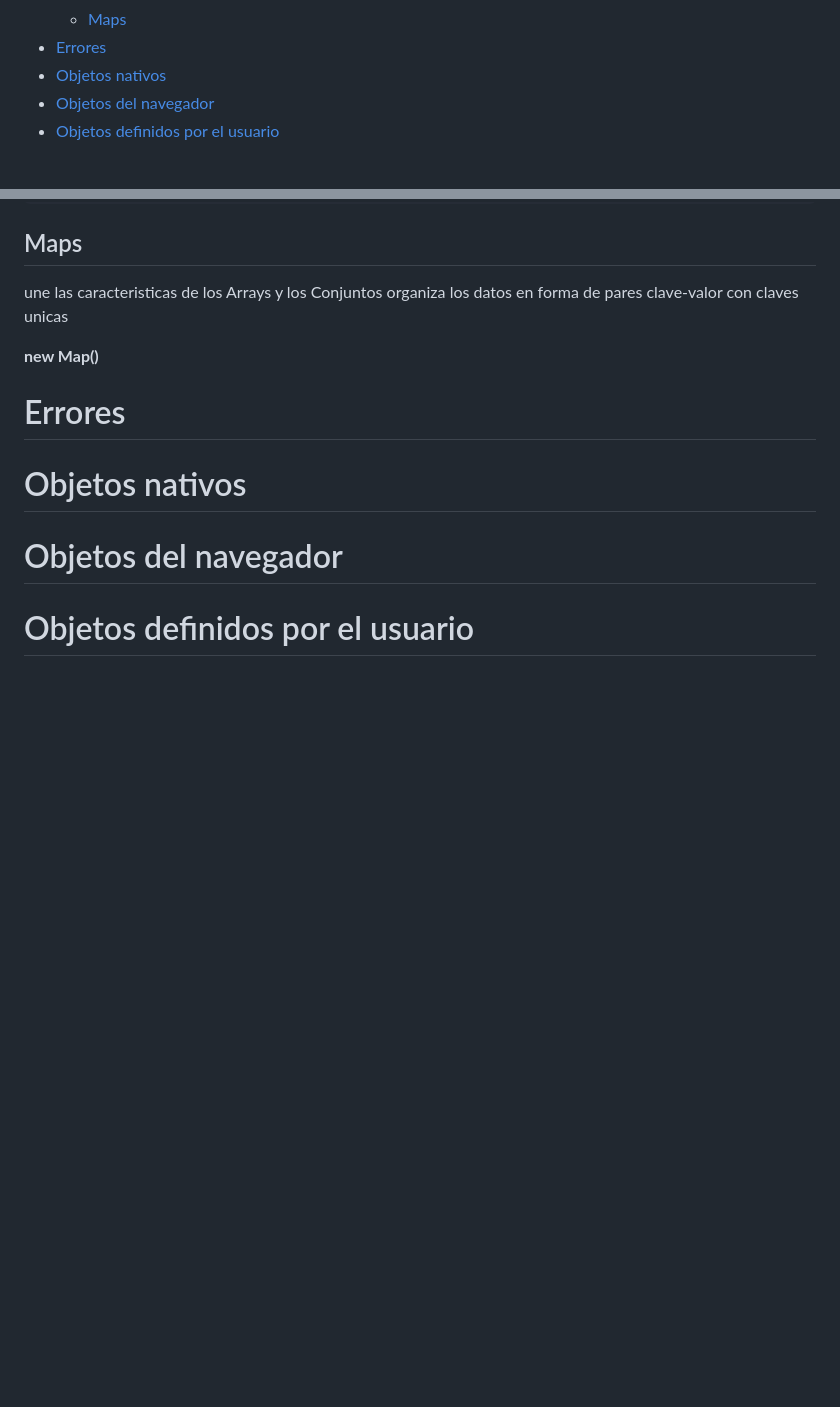
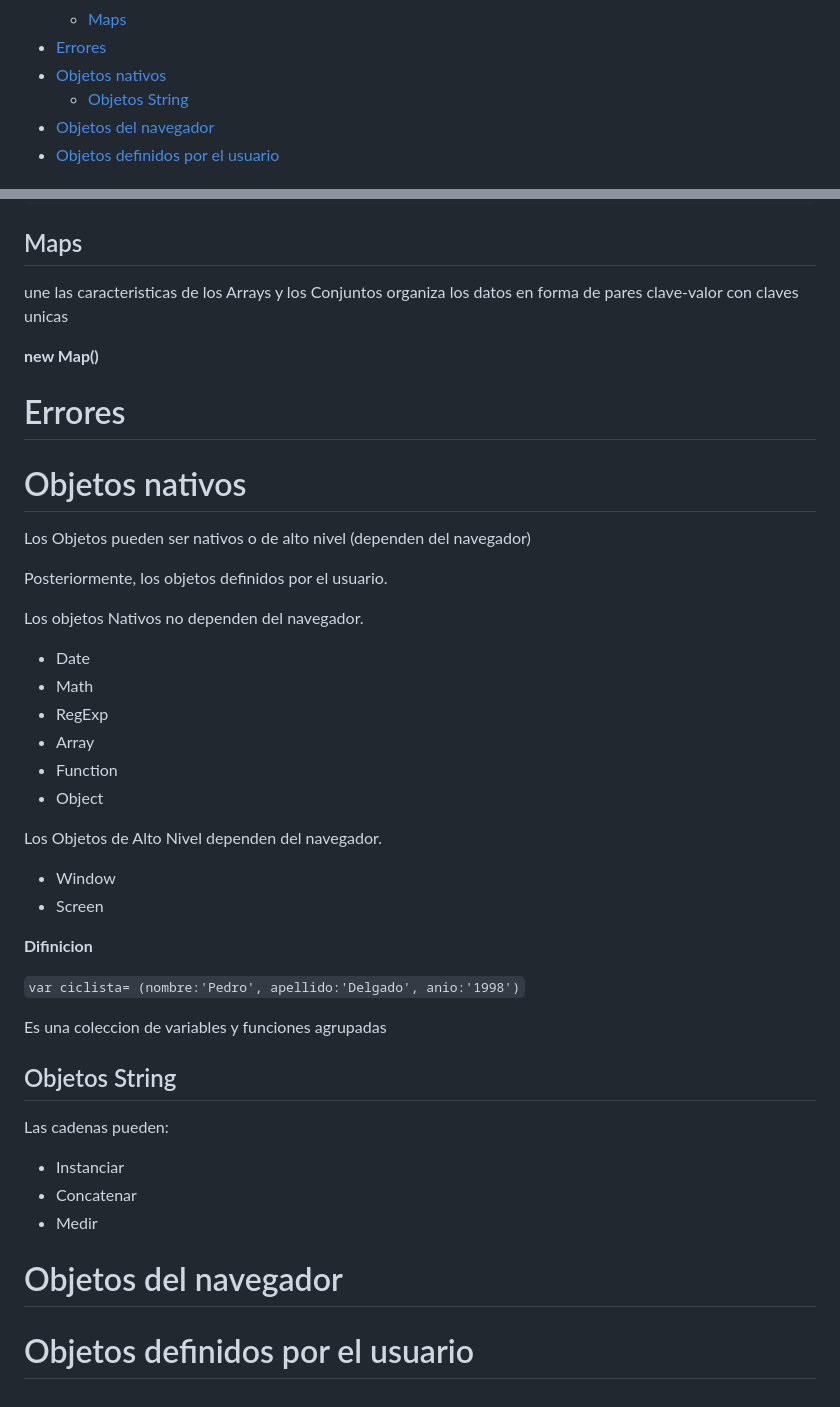
Before and after one commit to IanDAW2/GitHubProject, a Markdown page: documentos/JavaScript.md, 2 parts joined by grey strips. Drawn GitHub-style; blank space fills up the shorter version.

Commit message:
Actualizacion minima Documentacion

```diff
--- a/documentos/JavaScript.md
+++ b/documentos/JavaScript.md
@@ -31,6 +31,7 @@
   - [Maps](#maps)
 - [Errores](#errores)
 - [Objetos nativos](#objetos-nativos)
+  - [Objetos String](#objetos-string)
 - [Objetos del navegador](#objetos-del-navegador)
 - [Objetos definidos por el usuario](#objetos-definidos-por-el-usuario)
 
@@ -610,6 +610,39 @@ une las caracteristicas de los Arrays y los Conjuntos organiza los datos en form
 
 # Objetos nativos
 
+Los Objetos pueden ser nativos o de alto nivel (dependen del navegador)
+
+Posteriormente, los objetos definidos por el usuario.
+
+Los objetos Nativos no dependen del navegador.
+
+- Date
+- Math
+- RegExp
+- Array
+- Function
+- Object
+
+Los Objetos de Alto Nivel dependen del navegador.
+
+- Window
+- Screen
+
+**Difinicion**
+
+`var ciclista= (nombre:'Pedro', apellido:'Delgado', anio:'1998')`
+
+Es una coleccion de variables y funciones agrupadas
+
+## Objetos String
+
+Las cadenas pueden:
+
+- Instanciar
+- Concatenar
+- Medir
+
+
 # Objetos del navegador
 
 # Objetos definidos por el usuario
```
Also changed, not shown: other parts of documentos/JavaScript.md (+0 -1 lines).
